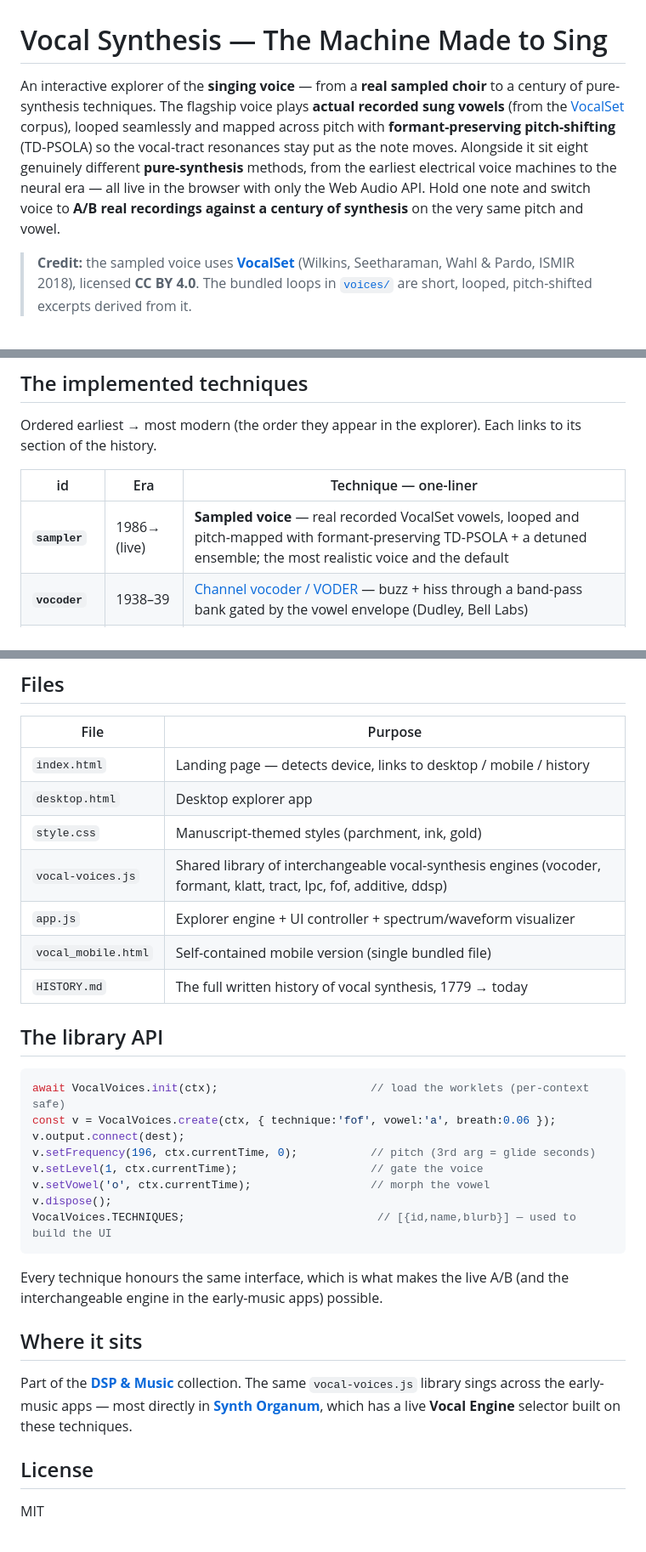
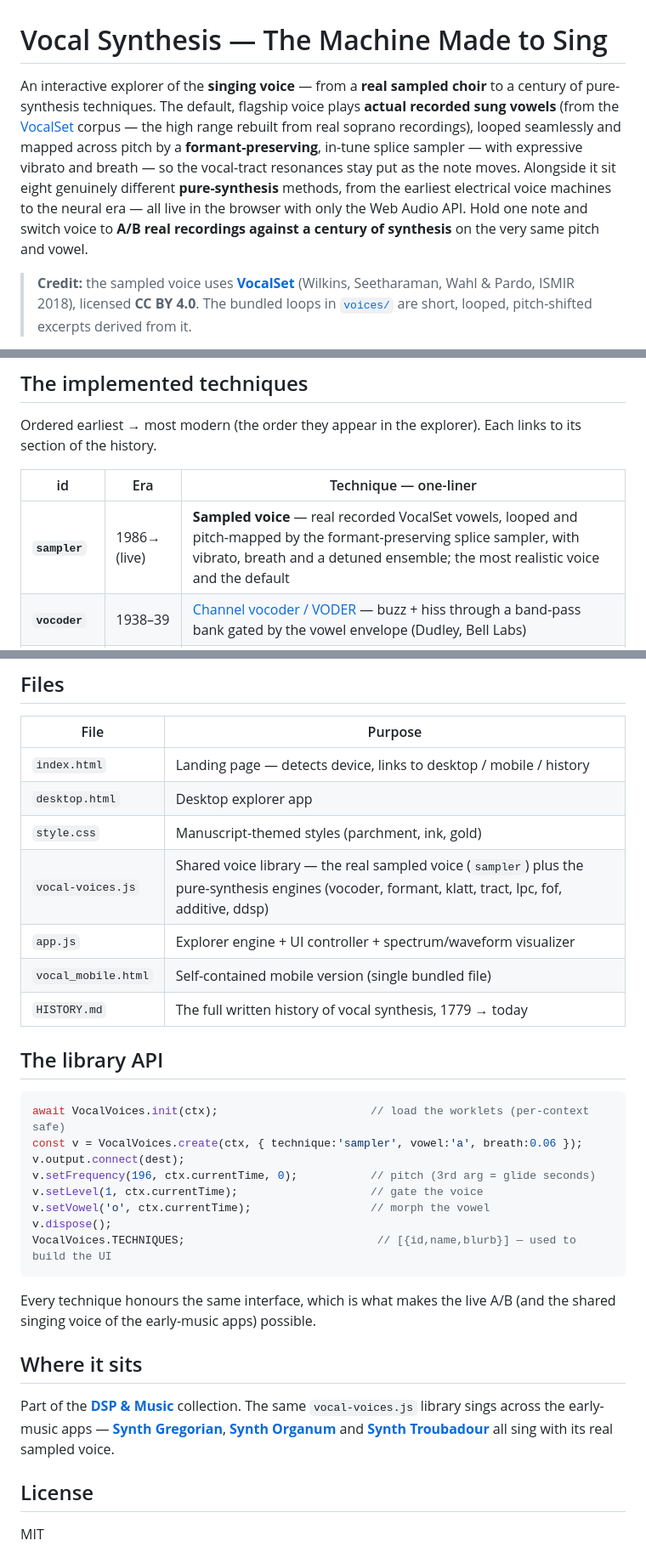
Before and after one commit to BrendanJamesLynskey/Vocal_Synthesis, a Markdown page: README.md, 3 parts joined by grey strips. Shown at 85% size. Drawn GitHub-style.

Commit message:
Refresh README: remove retired Ars Nova/Estampie links; correct voice/engine description
Co-Authored-By: Claude Opus 4.8 (1M context) <noreply@anthropic.com>

````diff
--- a/README.md
+++ b/README.md
@@ -1,6 +1,6 @@
 # Vocal Synthesis — The Machine Made to Sing
 
-An interactive explorer of the **singing voice** — from a **real sampled choir** to a century of pure-synthesis techniques. The flagship voice plays **actual recorded sung vowels** (from the [VocalSet](https://zenodo.org/records/1193957) corpus), looped seamlessly and mapped across pitch with **formant-preserving pitch-shifting** (TD-PSOLA) so the vocal-tract resonances stay put as the note moves. Alongside it sit eight genuinely different **pure-synthesis** methods, from the earliest electrical voice machines to the neural era — all live in the browser with only the Web Audio API. Hold one note and switch voice to **A/B real recordings against a century of synthesis** on the very same pitch and vowel.
+An interactive explorer of the **singing voice** — from a **real sampled choir** to a century of pure-synthesis techniques. The default, flagship voice plays **actual recorded sung vowels** (from the [VocalSet](https://zenodo.org/records/1193957) corpus — the high range rebuilt from real soprano recordings), looped seamlessly and mapped across pitch by a **formant-preserving**, in-tune splice sampler — with expressive vibrato and breath — so the vocal-tract resonances stay put as the note moves. Alongside it sit eight genuinely different **pure-synthesis** methods, from the earliest electrical voice machines to the neural era — all live in the browser with only the Web Audio API. Hold one note and switch voice to **A/B real recordings against a century of synthesis** on the very same pitch and vowel.
 
 > **Credit:** the sampled voice uses [**VocalSet**](https://zenodo.org/records/1193957) (Wilkins, Seetharaman, Wahl & Pardo, ISMIR 2018), licensed **CC BY 4.0**. The bundled loops in [`voices/`](voices/) are short, looped, pitch-shifted excerpts derived from it.
 
@@ -22,7 +22,7 @@ Ordered earliest → most modern (the order they appear in the explorer). Each l
 
 | id | Era | Technique — one-liner |
 |---|---|---|
-| **`sampler`** | 1986→ (live) | **Sampled voice** — real recorded VocalSet vowels, looped and pitch-mapped with formant-preserving TD-PSOLA + a detuned ensemble; the most realistic voice and the default |
+| **`sampler`** | 1986→ (live) | **Sampled voice** — real recorded VocalSet vowels, looped and pitch-mapped by the formant-preserving splice sampler, with vibrato, breath and a detuned ensemble; the most realistic voice and the default |
 | **`vocoder`** | 1938–39 | [Channel vocoder / VODER](HISTORY.md#3-the-vocoder-and-the-voder-19381939--vocoder) — buzz + hiss through a band-pass bank gated by the vowel envelope (Dudley, Bell Labs) |
 | **`formant`** | 1953–80 | [Formant filter](HISTORY.md#4-electronic-formant-synthesizers-19531980--formant-klatt) — a glottal-pulse source through parallel resonant formants (PAT / OVE) |
 | **`klatt`** | 1980 | [Klatt cascade](HISTORY.md#4-electronic-formant-synthesizers-19531980--formant-klatt) — voicing source + aspiration through a cascade of formant resonators (KLSYN → DECtalk) |
@@ -58,7 +58,7 @@ Open <http://localhost:8080> and press **Give Voice**. Any static file server wo
 | `index.html` | Landing page — detects device, links to desktop / mobile / history |
 | `desktop.html` | Desktop explorer app |
 | `style.css` | Manuscript-themed styles (parchment, ink, gold) |
-| `vocal-voices.js` | Shared library of interchangeable vocal-synthesis engines (vocoder, formant, klatt, tract, lpc, fof, additive, ddsp) |
+| `vocal-voices.js` | Shared voice library — the real sampled voice (`sampler`) plus the pure-synthesis engines (vocoder, formant, klatt, tract, lpc, fof, additive, ddsp) |
 | `app.js` | Explorer engine + UI controller + spectrum/waveform visualizer |
 | `vocal_mobile.html` | Self-contained mobile version (single bundled file) |
 | `HISTORY.md` | The full written history of vocal synthesis, 1779 → today |
@@ -67,7 +67,7 @@ Open <http://localhost:8080> and press **Give Voice**. Any static file server wo
 
 ```js
 await VocalVoices.init(ctx);                       // load the worklets (per-context safe)
-const v = VocalVoices.create(ctx, { technique:'fof', vowel:'a', breath:0.06 });
+const v = VocalVoices.create(ctx, { technique:'sampler', vowel:'a', breath:0.06 });
 v.output.connect(dest);
 v.setFrequency(196, ctx.currentTime, 0);           // pitch (3rd arg = glide seconds)
 v.setLevel(1, ctx.currentTime);                    // gate the voice
@@ -76,11 +76,11 @@ v.dispose();
 VocalVoices.TECHNIQUES;                             // [{id,name,blurb}] — used to build the UI
 ```
 
-Every technique honours the same interface, which is what makes the live A/B (and the interchangeable engine in the early-music apps) possible.
+Every technique honours the same interface, which is what makes the live A/B (and the shared singing voice of the early-music apps) possible.
 
 ## Where it sits
 
-Part of the **[DSP & Music](https://github.com/BrendanJamesLynskey/DSP_and_Music)** collection. The same `vocal-voices.js` library sings across the early-music apps — most directly in **[Synth Organum](https://github.com/BrendanJamesLynskey/Synth_Organum)**, which has a live **Vocal Engine** selector built on these techniques.
+Part of the **[DSP & Music](https://github.com/BrendanJamesLynskey/DSP_and_Music)** collection. The same `vocal-voices.js` library sings across the early-music apps — **[Synth Gregorian](https://github.com/BrendanJamesLynskey/Synth_Gregorian)**, **[Synth Organum](https://github.com/BrendanJamesLynskey/Synth_Organum)** and **[Synth Troubadour](https://github.com/BrendanJamesLynskey/Synth_Troubadour)** all sing with its real sampled voice.
 
 ## License
 
````
Also changed, not shown: other parts of README.md (+1 -1 lines).
